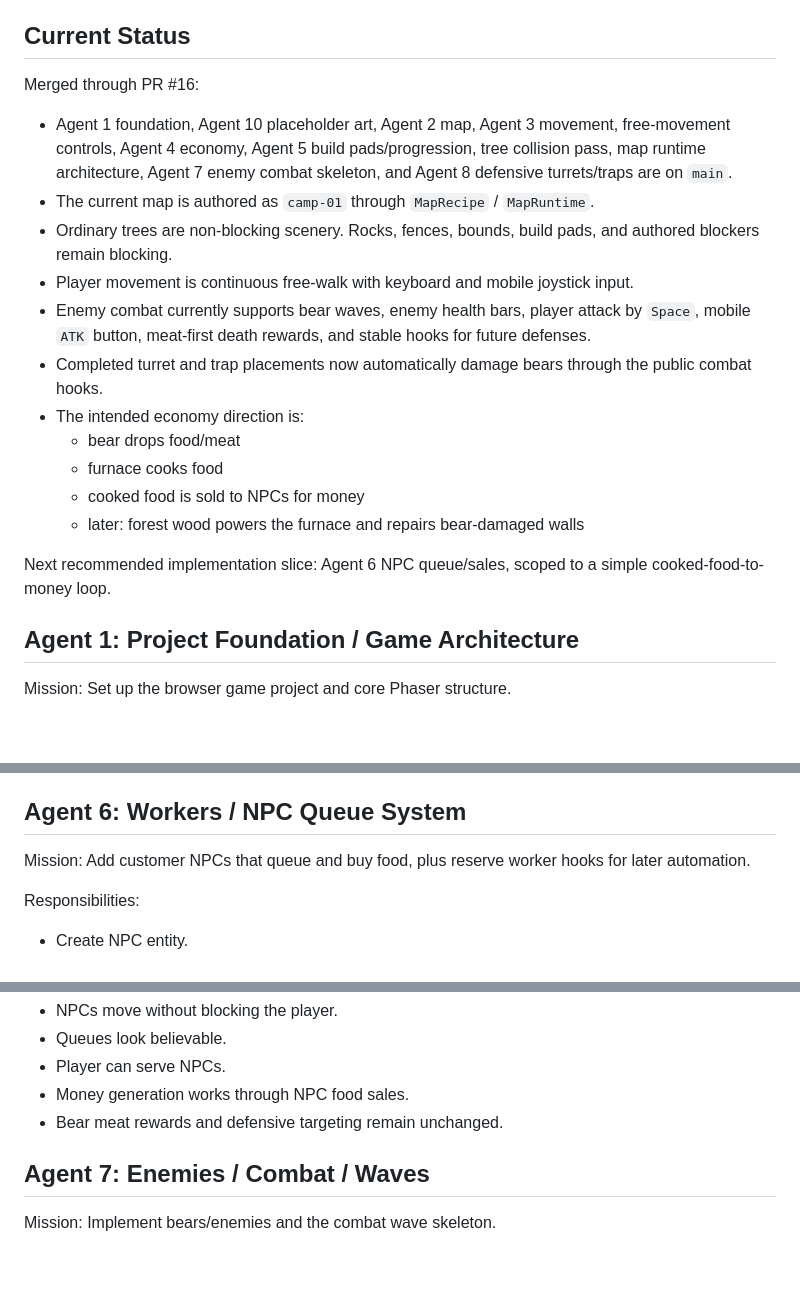
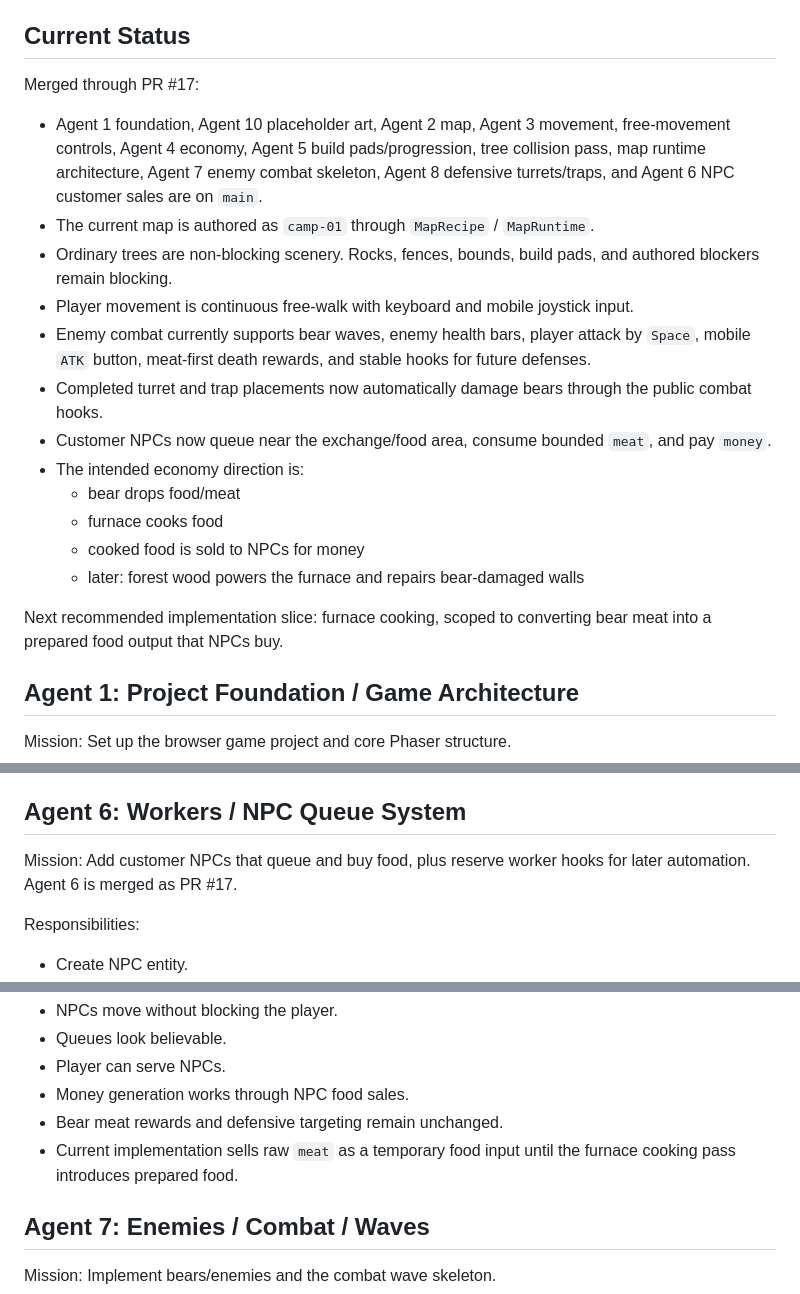
Before and after one commit to Songg45/ActualWhiteoutGame, a Markdown page: docs/agent-plan.md, 3 parts joined by grey strips. Drawn GitHub-style; blank space fills up the shorter version.

```diff
--- a/docs/agent-plan.md
+++ b/docs/agent-plan.md
@@ -13,21 +13,22 @@ Recommended stack:
 
 ## Current Status
 
-Merged through PR #16:
+Merged through PR #17:
 
-- Agent 1 foundation, Agent 10 placeholder art, Agent 2 map, Agent 3 movement, free-movement controls, Agent 4 economy, Agent 5 build pads/progression, tree collision pass, map runtime architecture, Agent 7 enemy combat skeleton, and Agent 8 defensive turrets/traps are on `main`.
+- Agent 1 foundation, Agent 10 placeholder art, Agent 2 map, Agent 3 movement, free-movement controls, Agent 4 economy, Agent 5 build pads/progression, tree collision pass, map runtime architecture, Agent 7 enemy combat skeleton, Agent 8 defensive turrets/traps, and Agent 6 NPC customer sales are on `main`.
 - The current map is authored as `camp-01` through `MapRecipe` / `MapRuntime`.
 - Ordinary trees are non-blocking scenery. Rocks, fences, bounds, build pads, and authored blockers remain blocking.
 - Player movement is continuous free-walk with keyboard and mobile joystick input.
 - Enemy combat currently supports bear waves, enemy health bars, player attack by `Space`, mobile `ATK` button, meat-first death rewards, and stable hooks for future defenses.
 - Completed turret and trap placements now automatically damage bears through the public combat hooks.
+- Customer NPCs now queue near the exchange/food area, consume bounded `meat`, and pay `money`.
 - The intended economy direction is:
   - bear drops food/meat
   - furnace cooks food
   - cooked food is sold to NPCs for money
   - later: forest wood powers the furnace and repairs bear-damaged walls
 
-Next recommended implementation slice: Agent 6 NPC queue/sales, scoped to a simple cooked-food-to-money loop.
+Next recommended implementation slice: furnace cooking, scoped to converting bear meat into a prepared food output that NPCs buy.
 
 ## Agent 1: Project Foundation / Game Architecture
 
@@ -275,7 +276,7 @@ Acceptance criteria:
 
 ## Agent 6: Workers / NPC Queue System
 
-Mission: Add customer NPCs that queue and buy food, plus reserve worker hooks for later automation.
+Mission: Add customer NPCs that queue and buy food, plus reserve worker hooks for later automation. Agent 6 is merged as PR #17.
 
 Responsibilities:
 
@@ -317,6 +318,7 @@ Acceptance criteria:
 - Player can serve NPCs.
 - Money generation works through NPC food sales.
 - Bear meat rewards and defensive targeting remain unchanged.
+- Current implementation sells raw `meat` as a temporary food input until the furnace cooking pass introduces prepared food.
 
 ## Agent 7: Enemies / Combat / Waves
 
```
Also changed, not shown: docs/contracts.md (+28 -6 lines), docs/integration-log.md (+19 -11 lines).
